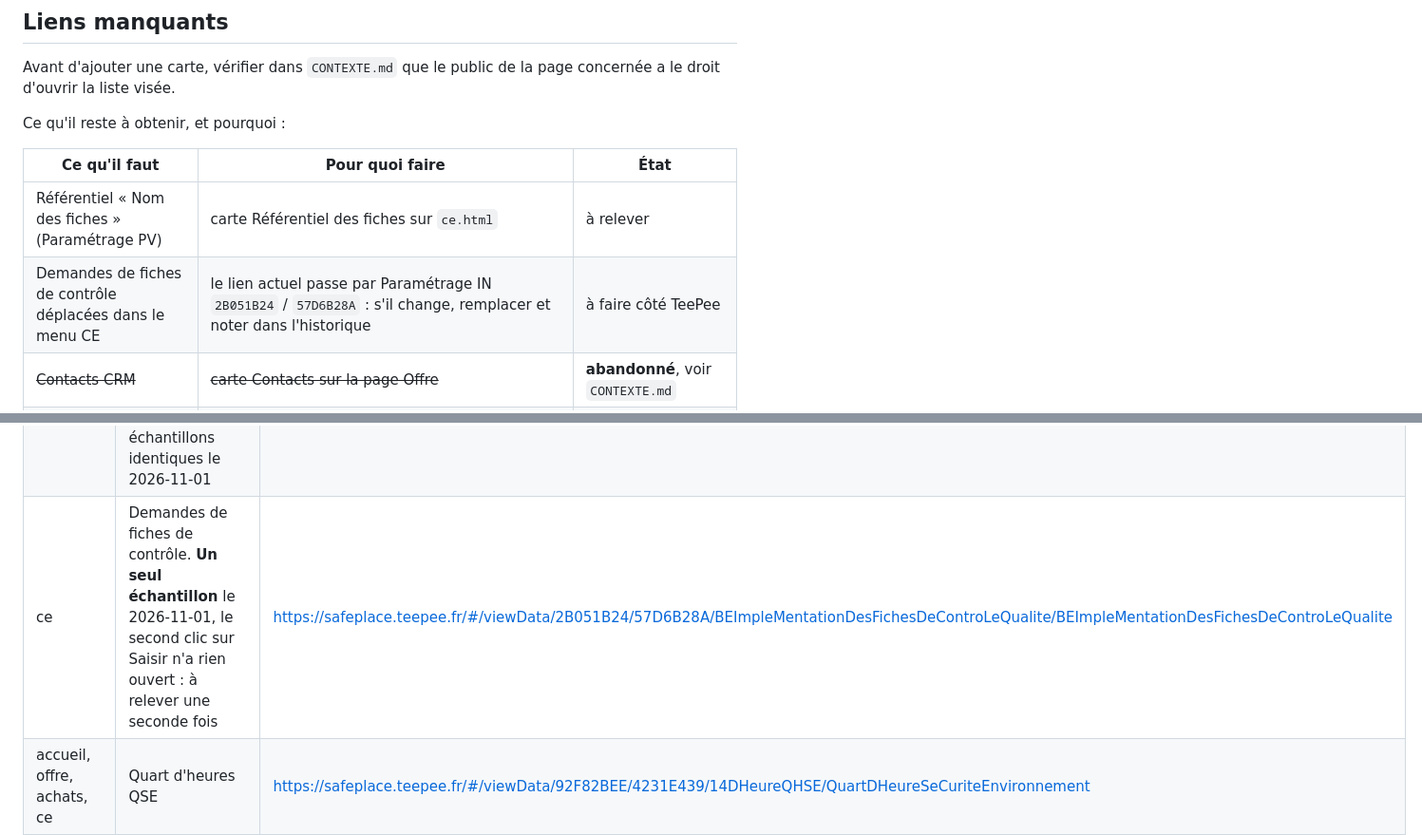
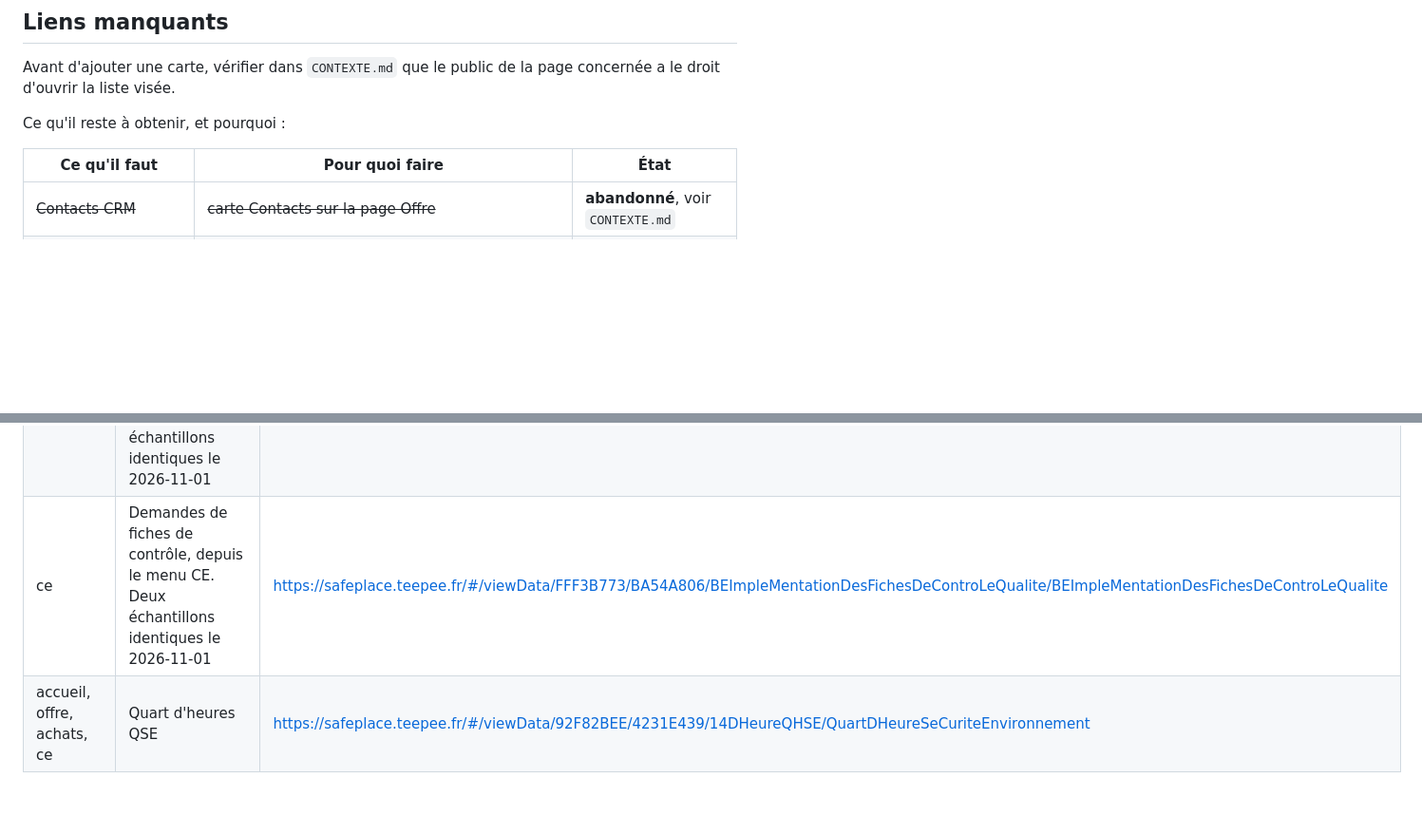
Before and after one commit to OMXBV/DashboardTeepee, a Markdown page: docs/LIENS.md, 2 parts joined by grey strips. Shown at 95% size. Drawn GitHub-style; blank space fills up the shorter version.

Commit message:
Doc : menu CE, droits BE ouverts, lien des demandes de fiches remplace

```diff
--- a/docs/LIENS.md
+++ b/docs/LIENS.md
@@ -277,8 +279,6 @@ Ce qu'il reste à obtenir, et pourquoi :
 
 | Ce qu'il faut | Pour quoi faire | État |
 |---|---|---|
-| Référentiel « Nom des fiches » (Paramétrage PV) | carte Référentiel des fiches sur `ce.html` | à relever |
-| Demandes de fiches de contrôle déplacées dans le menu CE | le lien actuel passe par Paramétrage IN `2B051B24` / `57D6B28A` : s'il change, remplacer et noter dans l'historique | à faire côté TeePee |
 | ~~Contacts CRM~~ | ~~carte Contacts sur la page Offre~~ | **abandonné**, voir `CONTEXTE.md` |
 | URL du bouton **Saisir**, deux échantillons du même formulaire | raccourcis de création directe sur les cartes | à tester, voir plus bas |
 | Saisies des raccourcis de la page OSI | Remplacés le 2026-10-27 par le bloc Logistique, qui a tous ses boutons +. Restent HSE Observations (`18F7F9BA` / `CC910484`, `SMObservationsHSE`), Minor Injury Report (`18F7F9BA` / `3D8F08DD`, `AccidentBeNin`) | à relever, demandé par Bastou |
@@ -343,7 +343,7 @@ relève, jamais ne se reconstruit.
 | en | Subcontractor documents | https://safeplace.teepee.fr/#/viewData/18F7F9BA/323269CE/INDocumentST/INDocumentST |
 | accueil, offre, achats, ce | Non-conformités | https://safeplace.teepee.fr/#/viewData/92F82BEE/E279156E/FicheDeNonConformite/FicheDeNonConformiteV3 |
 | ce | Suivi des plans, aussi bouton d'en-tête « Déposer un plan ». Deux échantillons identiques le 2026-11-01 | https://safeplace.teepee.fr/#/viewData/FFF3B773/7FD13DF2/CESuiviDesPlans/CESuiviDesPlans |
-| ce | Demandes de fiches de contrôle. **Un seul échantillon** le 2026-11-01, le second clic sur Saisir n'a rien ouvert : à relever une seconde fois | https://safeplace.teepee.fr/#/viewData/2B051B24/57D6B28A/BEImpleMentationDesFichesDeControLeQualite/BEImpleMentationDesFichesDeControLeQualite |
+| ce | Demandes de fiches de contrôle, depuis le menu CE. Deux échantillons identiques le 2026-11-01 | https://safeplace.teepee.fr/#/viewData/FFF3B773/BA54A806/BEImpleMentationDesFichesDeControLeQualite/BEImpleMentationDesFichesDeControLeQualite |
 | accueil, offre, achats, ce | Quart d'heures QSE | https://safeplace.teepee.fr/#/viewData/92F82BEE/4231E439/14DHeureQHSE/QuartDHeureSeCuriteEnvironnement |
 
 Non-conformités a été relevée à nouveau par Bastou le 2026-10-10 : le formulaire est
```
Also changed, not shown: other parts of docs/LIENS.md (+4 -2 lines), docs/CONTEXTE.md (+1 -1 lines).
